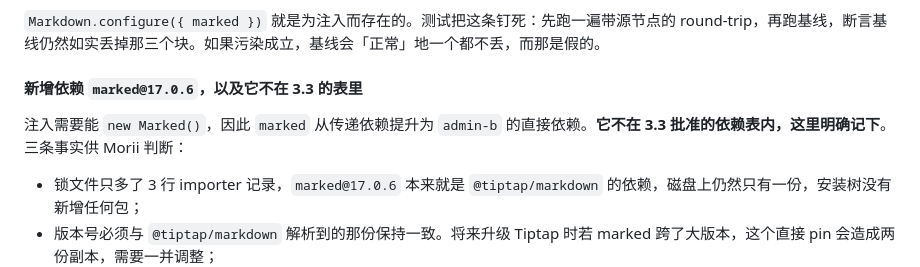
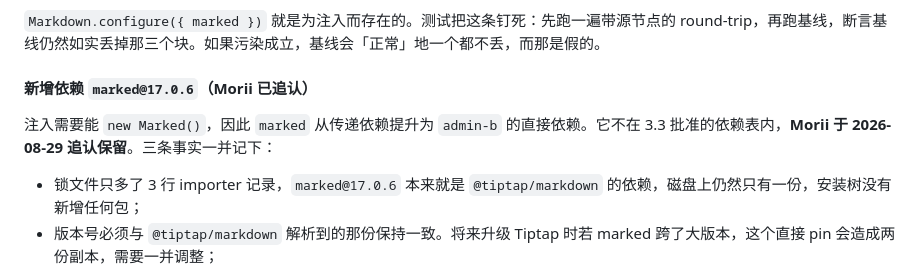
Before and after one commit to Morii9961/Moriium, a Markdown page: docs/adr-0001-phase1-spike.md, the part around the change. Drawn GitHub-style.

```diff
--- a/docs/adr-0001-phase1-spike.md
+++ b/docs/adr-0001-phase1-spike.md
@@ -614,9 +614,9 @@ Tiptap 的 `MarkdownManager` 用 `markedInstance.use(...)` 注册扩展 tokenize
 
 `Markdown.configure({ marked })` 就是为注入而存在的。测试把这条钉死：先跑一遍带源节点的 round-trip，再跑基线，断言基线仍然如实丢掉那三个块。如果污染成立，基线会「正常」地一个都不丢，而那是假的。
 
-#### 新增依赖 `marked@17.0.6`，以及它不在 3.3 的表里
+#### 新增依赖 `marked@17.0.6`（Morii 已追认）
 
-注入需要能 `new Marked()`，因此 `marked` 从传递依赖提升为 `admin-b` 的直接依赖。**它不在 3.3 批准的依赖表内，这里明确记下**。三条事实供 Morii 判断：
+注入需要能 `new Marked()`，因此 `marked` 从传递依赖提升为 `admin-b` 的直接依赖。它不在 3.3 批准的依赖表内，**Morii 于 2026-08-29 追认保留**。三条事实一并记下：
 
 - 锁文件只多了 3 行 importer 记录，`marked@17.0.6` 本来就是 `@tiptap/markdown` 的依赖，磁盘上仍然只有一份，安装树没有新增任何包；
 - 版本号必须与 `@tiptap/markdown` 解析到的那份保持一致。将来升级 Tiptap 时若 marked 跨了大版本，这个直接 pin 会造成两份副本，需要一并调整；
```
Also changed, not shown: docs/enouia-todo.md (+1 -1 lines), docs/handoff-codex-phase1.md (+2 -2 lines).
